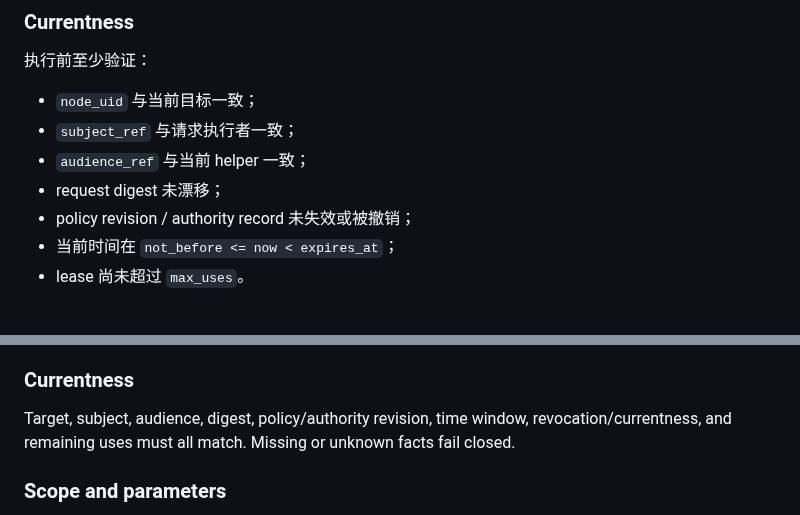
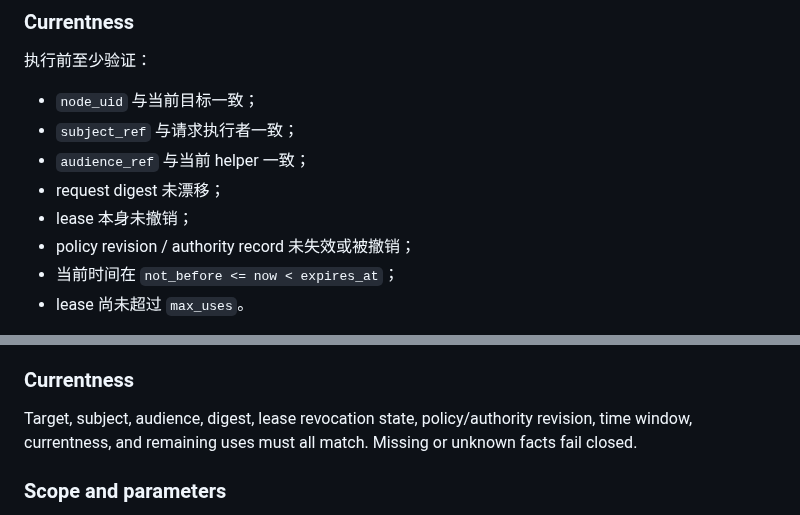
Before and after one commit to youling/ghostfleet, a Markdown page: docs/architecture/PRIVILEGE_LEASE_VALIDATOR_V0.md, 2 parts joined by grey strips. Drawn GitHub-style.

Commit message:
docs: make lease revocation an explicit validator gate

```diff
--- a/docs/architecture/PRIVILEGE_LEASE_VALIDATOR_V0.md
+++ b/docs/architecture/PRIVILEGE_LEASE_VALIDATOR_V0.md
@@ -52,6 +52,7 @@ AUTO path 必须绑定允许自动授权的 `PolicyDecision`。HUMAN path 必须
 - `subject_ref` 与请求执行者一致；
 - `audience_ref` 与当前 helper 一致；
 - request digest 未漂移；
+- lease 本身未撤销；
 - policy revision / authority record 未失效或被撤销；
 - 当前时间在 `not_before <= now < expires_at`；
 - lease 尚未超过 `max_uses`。
@@ -102,7 +103,7 @@ The validator must machine-verify a trusted issuer and lease authenticity. Self-
 <!-- topic:currentness -->
 ### Currentness
 
-Target, subject, audience, digest, policy/authority revision, time window, revocation/currentness, and remaining uses must all match. Missing or unknown facts fail closed.
+Target, subject, audience, digest, lease revocation state, policy/authority revision, time window, currentness, and remaining uses must all match. Missing or unknown facts fail closed.
 
 <!-- topic:scope -->
 ### Scope and parameters
```
